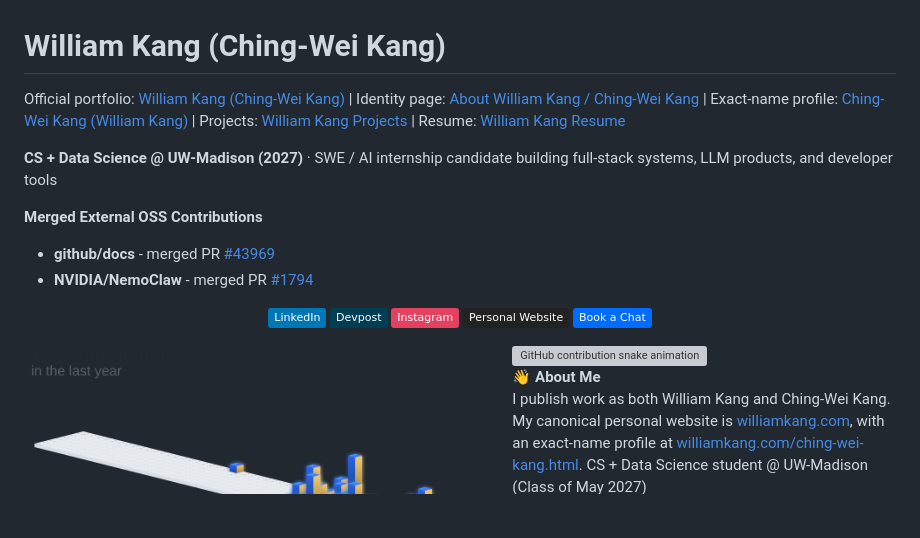
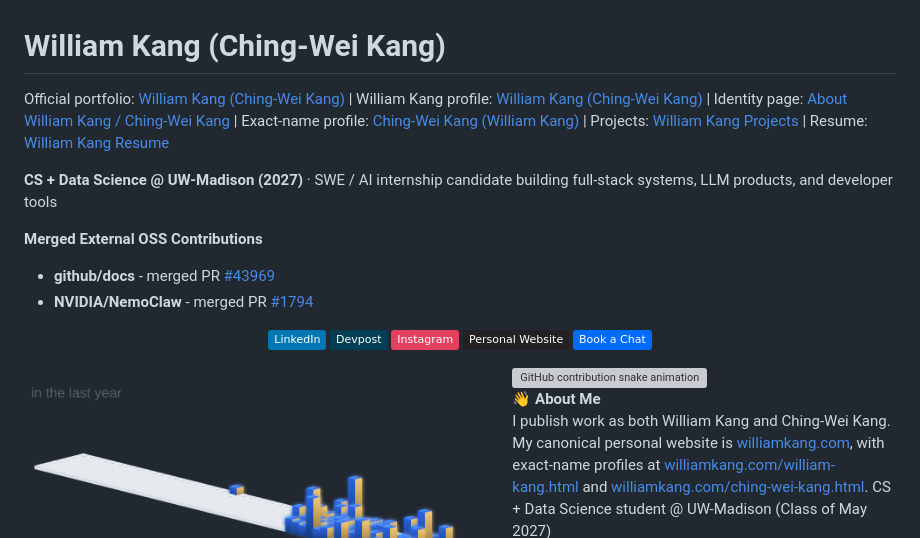
Before and after one commit to WilliamK112/WilliamK112, a Markdown page: README.md, the part around the change. Drawn GitHub-style; badges without logos; blank space fills up the shorter version; grey boxes are pictures that could not be loaded.

Commit message:
Add William Kang profile link

```diff
--- a/README.md
+++ b/README.md
@@ -1,6 +1,6 @@
 # William Kang (Ching-Wei Kang)
 
-Official portfolio: [William Kang (Ching-Wei Kang)](https://williamkang.com/) | Identity page: [About William Kang / Ching-Wei Kang](https://williamkang.com/about-william-kang.html) | Exact-name profile: [Ching-Wei Kang (William Kang)](https://williamkang.com/ching-wei-kang.html) | Projects: [William Kang Projects](https://williamkang.com/william-kang-projects.html) | Resume: [William Kang Resume](https://williamkang.com/william-kang-resume.html)
+Official portfolio: [William Kang (Ching-Wei Kang)](https://williamkang.com/) | William Kang profile: [William Kang (Ching-Wei Kang)](https://williamkang.com/william-kang.html) | Identity page: [About William Kang / Ching-Wei Kang](https://williamkang.com/about-william-kang.html) | Exact-name profile: [Ching-Wei Kang (William Kang)](https://williamkang.com/ching-wei-kang.html) | Projects: [William Kang Projects](https://williamkang.com/william-kang-projects.html) | Resume: [William Kang Resume](https://williamkang.com/william-kang-resume.html)
 
 **CS + Data Science @ UW-Madison (2027)** · SWE / AI internship candidate building full-stack systems, LLM products, and developer tools
 
@@ -22,7 +22,7 @@ Official portfolio: [William Kang (Ching-Wei Kang)](https://williamkang.com/) |
 
 
 **👋 About Me**
-I publish work as both William Kang and Ching-Wei Kang. My canonical personal website is [williamkang.com](https://williamkang.com/), with an exact-name profile at [williamkang.com/ching-wei-kang.html](https://williamkang.com/ching-wei-kang.html).
+I publish work as both William Kang and Ching-Wei Kang. My canonical personal website is [williamkang.com](https://williamkang.com/), with exact-name profiles at [williamkang.com/william-kang.html](https://williamkang.com/william-kang.html) and [williamkang.com/ching-wei-kang.html](https://williamkang.com/ching-wei-kang.html).
 CS + Data Science student @ UW-Madison (Class of May 2027)
 Focus: AI systems, backend, full-stack systems, developer tools, and product engineering
 Looking for: Software Engineering, AI Engineering, LLM tooling, and applied ML internships
```
